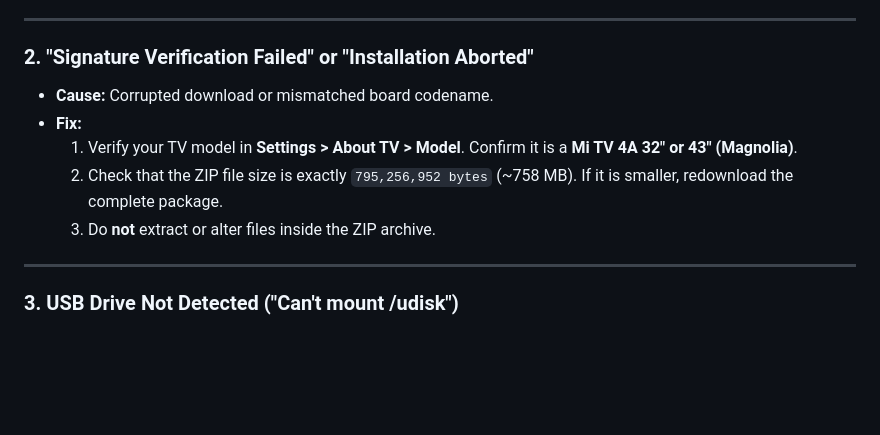
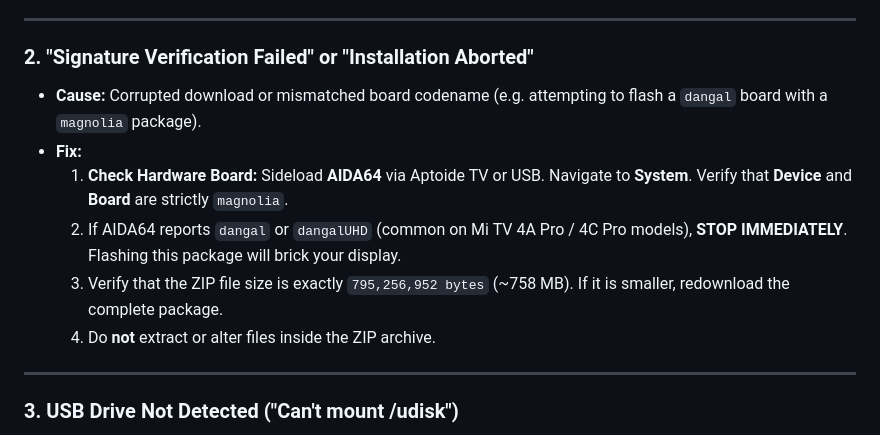
Before and after one commit to akshit14243/mi-tv-patchwall-to-android, a Markdown page: docs/TROUBLESHOOTING.md, the part around the change. GitHub-like rendering; blank space fills up the shorter version.

```diff
--- a/docs/TROUBLESHOOTING.md
+++ b/docs/TROUBLESHOOTING.md
@@ -15,11 +15,12 @@ Encountering an issue while upgrading your Xiaomi Mi TV? Follow the tested solut
 ---
 
 ### 2. "Signature Verification Failed" or "Installation Aborted"
-* **Cause:** Corrupted download or mismatched board codename.
+* **Cause:** Corrupted download or mismatched board codename (e.g. attempting to flash a `dangal` board with a `magnolia` package).
 * **Fix:**
-  1. Verify your TV model in **Settings > About TV > Model**. Confirm it is a **Mi TV 4A 32" or 43" (Magnolia)**.
-  2. Check that the ZIP file size is exactly `795,256,952 bytes` (~758 MB). If it is smaller, redownload the complete package.
-  3. Do **not** extract or alter files inside the ZIP archive.
+  1. **Check Hardware Board:** Sideload **AIDA64** via Aptoide TV or USB. Navigate to **System**. Verify that **Device** and **Board** are strictly `magnolia`.
+  2. If AIDA64 reports `dangal` or `dangalUHD` (common on Mi TV 4A Pro / 4C Pro models), **STOP IMMEDIATELY**. Flashing this package will brick your display.
+  3. Verify that the ZIP file size is exactly `795,256,952 bytes` (~758 MB). If it is smaller, redownload the complete package.
+  4. Do **not** extract or alter files inside the ZIP archive.
 
 ---
 
```
Also changed, not shown: README.md (+27 -0 lines), docs/FIRMWARE_INFO.md (+3 -0 lines), assets/aida64_hardware_check.jpg (added).
